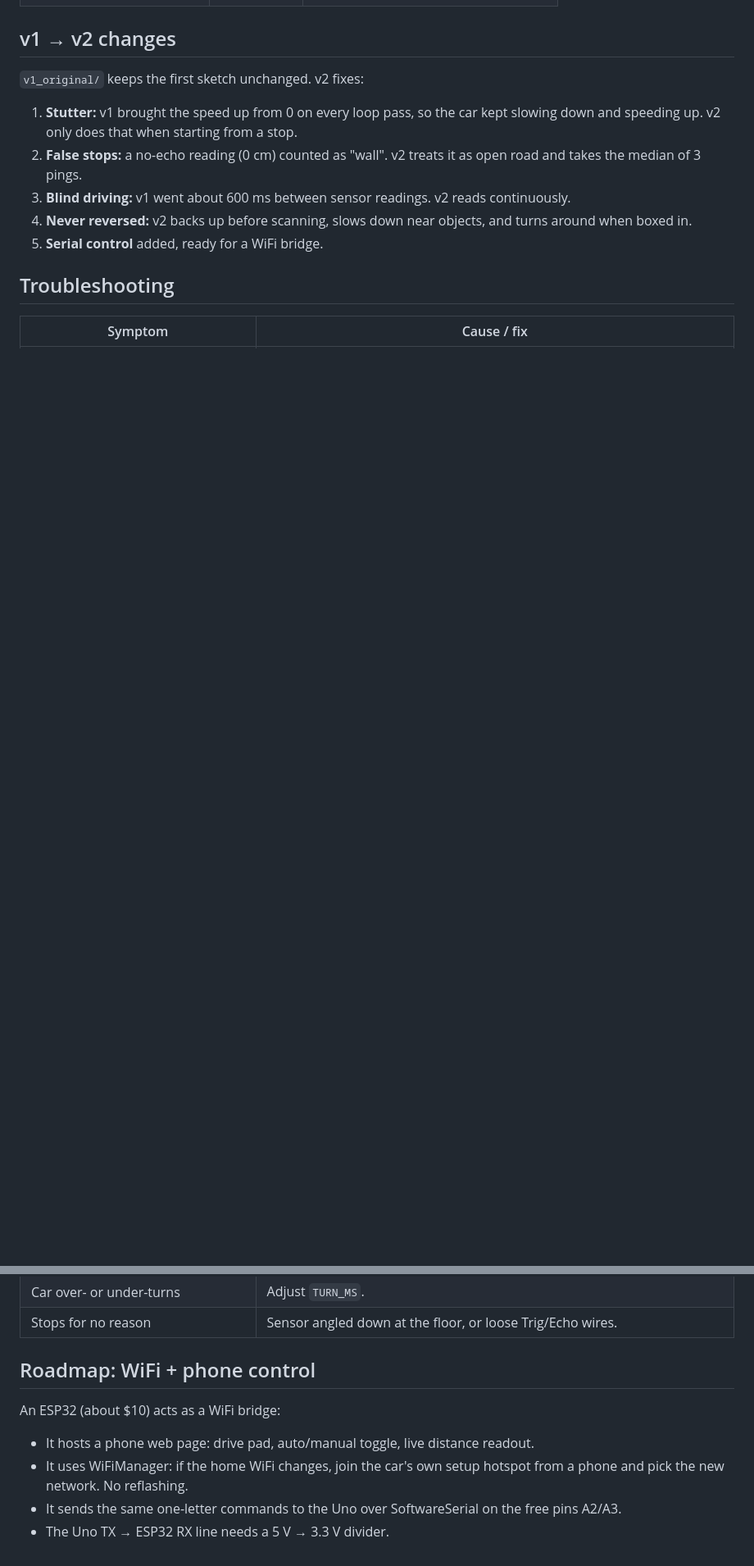
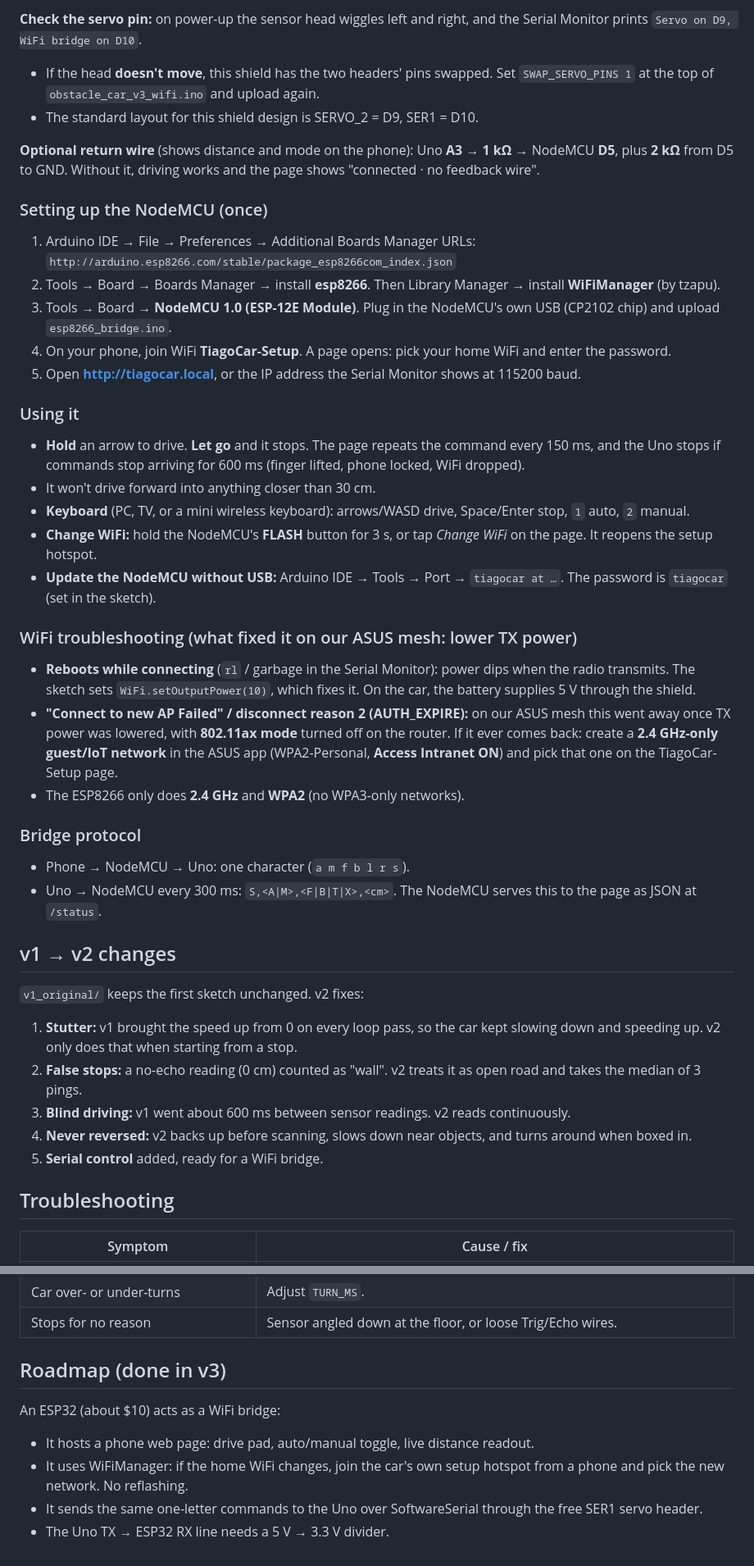
Before and after one commit to fgomecs/arduino-obstacle-car, a Markdown page: README.md, 2 parts joined by grey strips. Shown at 82% size. Rendered like a GitHub page; blank space fills up the shorter version.

Commit message:
v3: WiFi phone remote via NodeMCU ESP8266 bridge (tested)
* v3: WiFi phone remote via NodeMCU ESP8266 bridge

- obstacle_car_v3_wifi: v2 + SoftwareSerial bridge on A2/A3, status line, 600 ms safety stop
- esp8266_bridge: WiFiManager setup hotspot, phone remote page (hold-to-drive + keyboard), mDNS, OTA
- wiring diagram with the bridge and voltage divider, remote screenshots

Co-Authored-By: Claude Opus 5.5 <noreply@anthropic.com>
Claude-Session: https://claude.ai/code/session_015okV5xhpTSJ7BsUHd5BTGs

* v3 wiring: connect the bridge through the A0-A5 header

Co-Authored-By: Claude Opus 5.5 <noreply@anthropic.com>
Claude-Session: https://claude.ai/code/session_015okV5xhpTSJ7BsUHd5BTGs

* v3 wiring: header drawn as stacked board

Co-Authored-By: Claude Opus 5.5 <noreply@anthropic.com>
Claude-Session: https://claude.ai/code/session_015okV5xhpTSJ7BsUHd5BTGs

* v3: commands over the spare SERVO_2 header (D9), no soldering; A3 return wire optional

Co-Authored-By: Claude Opus 5.5 <noreply@anthropic.com>
Claude-Session: https://claude.ai/code/session_015okV5xhpTSJ7BsUHd5BTGs

* v3 docs: SERVO_2 wiring, updated diagram

Co-Authored-By: Claude Opus 5.5 <noreply@anthropic.com>
Claude-Session: https://claude.ai/code/session_015okV5xhpTSJ7BsUHd5BTGs

* README: drop stale A2 references

Co-Authored-By: Claude Opus 5.5 <noreply@anthropic.com>
Claude-Session: https://claude.ai/code/session_015okV5xhpTSJ7BsUHd5BTGs

* v3: servo on SERVO_2 (D9), bridge on free SER1 (D10); boot wiggle + SWAP_SERVO_PINS

Co-Authored-By: Claude Opus 5.5 <noreply@anthropic.com>
Claude-Session: https://claude.ai/code/session_015okV5xhpTSJ7BsUHd5BTGs

* Bridge: lower TX power + auto-reconnect; README WiFi troubleshooting (ASUS Smart Connect)

Co-Authored-By: Claude Opus 5.5 <noreply@anthropic.com>
Claude-Session: https://claude.ai/code/session_015okV5xhpTSJ7BsUHd5BTGs

* README: lower TX power was the real WiFi fix

Co-Authored-By: Claude Opus 5.5 <noreply@anthropic.com>
Claude-Session: https://claude.ai/code/session_015okV5xhpTSJ7BsUHd5BTGs

* README: NodeMCU in parts list, v3 tested

Co-Authored-By: Claude Opus 5.5 <noreply@anthropic.com>
Claude-Session: https://claude.ai/code/session_015okV5xhpTSJ7BsUHd5BTGs

---------

Co-authored-by: Claude Opus 5.5 <noreply@anthropic.com>

```diff
--- a/README.md
+++ b/README.md
@@ -73,3 +95,32 @@ Auto mode prints `DIST <cm>` twice a second and `SCAN L=.. R=..` on each avoidan
+**Check the servo pin:** on power-up the sensor head wiggles left and right, and the Serial Monitor prints `Servo on D9, WiFi bridge on D10`.
+- If the head **doesn't move**, this shield has the two headers' pins swapped. Set `SWAP_SERVO_PINS 1` at the top of `obstacle_car_v3_wifi.ino` and upload again.
+- The standard layout for this shield design is SERVO_2 = D9, SER1 = D10.
+
+**Optional return wire** (shows distance and mode on the phone): Uno **A3** → **1 kΩ** → NodeMCU **D5**, plus **2 kΩ** from D5 to GND. Without it, driving works and the page shows "connected · no feedback wire".
+
+### Setting up the NodeMCU (once)
+1. Arduino IDE → File → Preferences → Additional Boards Manager URLs: `http://arduino.esp8266.com/stable/package_esp8266com_index.json`
+2. Tools → Board → Boards Manager → install **esp8266**. Then Library Manager → install **WiFiManager** (by tzapu).
+3. Tools → Board → **NodeMCU 1.0 (ESP-12E Module)**. Plug in the NodeMCU's own USB (CP2102 chip) and upload `esp8266_bridge.ino`.
+4. On your phone, join WiFi **TiagoCar-Setup**. A page opens: pick your home WiFi and enter the password.
+5. Open **http://tiagocar.local**, or the IP address the Serial Monitor shows at 115200 baud.
+
+### Using it
+- **Hold** an arrow to drive. **Let go** and it stops. The page repeats the command every 150 ms, and the Uno stops if commands stop arriving for 600 ms (finger lifted, phone locked, WiFi dropped).
+- It won't drive forward into anything closer than 30 cm.
+- **Keyboard** (PC, TV, or a mini wireless keyboard): arrows/WASD drive, Space/Enter stop, `1` auto, `2` manual.
+- **Change WiFi:** hold the NodeMCU's **FLASH** button for 3 s, or tap *Change WiFi* on the page. It reopens the setup hotspot.
+- **Update the NodeMCU without USB:** Arduino IDE → Tools → Port → `tiagocar at …`. The password is `tiagocar` (set in the sketch).
+
+### WiFi troubleshooting (what fixed it on our ASUS mesh: lower TX power)
+- **Reboots while connecting** (`rl` / garbage in the Serial Monitor): power dips when the radio transmits. The sketch sets `WiFi.setOutputPower(10)`, which fixes it. On the car, the battery supplies 5 V through the shield.
+- **"Connect to new AP Failed" / disconnect reason 2 (AUTH_EXPIRE):** on our ASUS mesh this went away once TX power was lowered, with **802.11ax mode** turned off on the router. If it ever comes back: create a **2.4 GHz-only guest/IoT network** in the ASUS app (WPA2-Personal, **Access Intranet ON**) and pick that one on the TiagoCar-Setup page.
+- The ESP8266 only does **2.4 GHz** and **WPA2** (no WPA3-only networks).
+
+### Bridge protocol
+- Phone → NodeMCU → Uno: one character (`a m f b l r s`).
+- Uno → NodeMCU every 300 ms: `S,<A|M>,<F|B|T|X>,<cm>`. The NodeMCU serves this to the page as JSON at `/status`.
+
 ## v1 → v2 changes
 
 `v1_original/` keeps the first sketch unchanged. v2 fixes:
@@ -89,10 +140,10 @@ Auto mode prints `DIST <cm>` twice a second and `SCAN L=.. R=..` on each avoidan
 | Car over- or under-turns | Adjust `TURN_MS`. |
 | Stops for no reason | Sensor angled down at the floor, or loose Trig/Echo wires. |
 
-## Roadmap: WiFi + phone control
+## Roadmap (done in v3)
 
 An ESP32 (about $10) acts as a WiFi bridge:
 - It hosts a phone web page: drive pad, auto/manual toggle, live distance readout.
 - It uses WiFiManager: if the home WiFi changes, join the car's own setup hotspot from a phone and pick the new network. No reflashing.
-- It sends the same one-letter commands to the Uno over SoftwareSerial on the free pins A2/A3.
+- It sends the same one-letter commands to the Uno over SoftwareSerial through the free SER1 servo header.
 - The Uno TX → ESP32 RX line needs a 5 V → 3.3 V divider.
```
Also changed, not shown: other parts of README.md (+23 -1 lines), docs/screenshots/remote-auto.png (added), docs/screenshots/remote-driving.png (added), docs/wiring-wifi.png (added), 4 other files.
